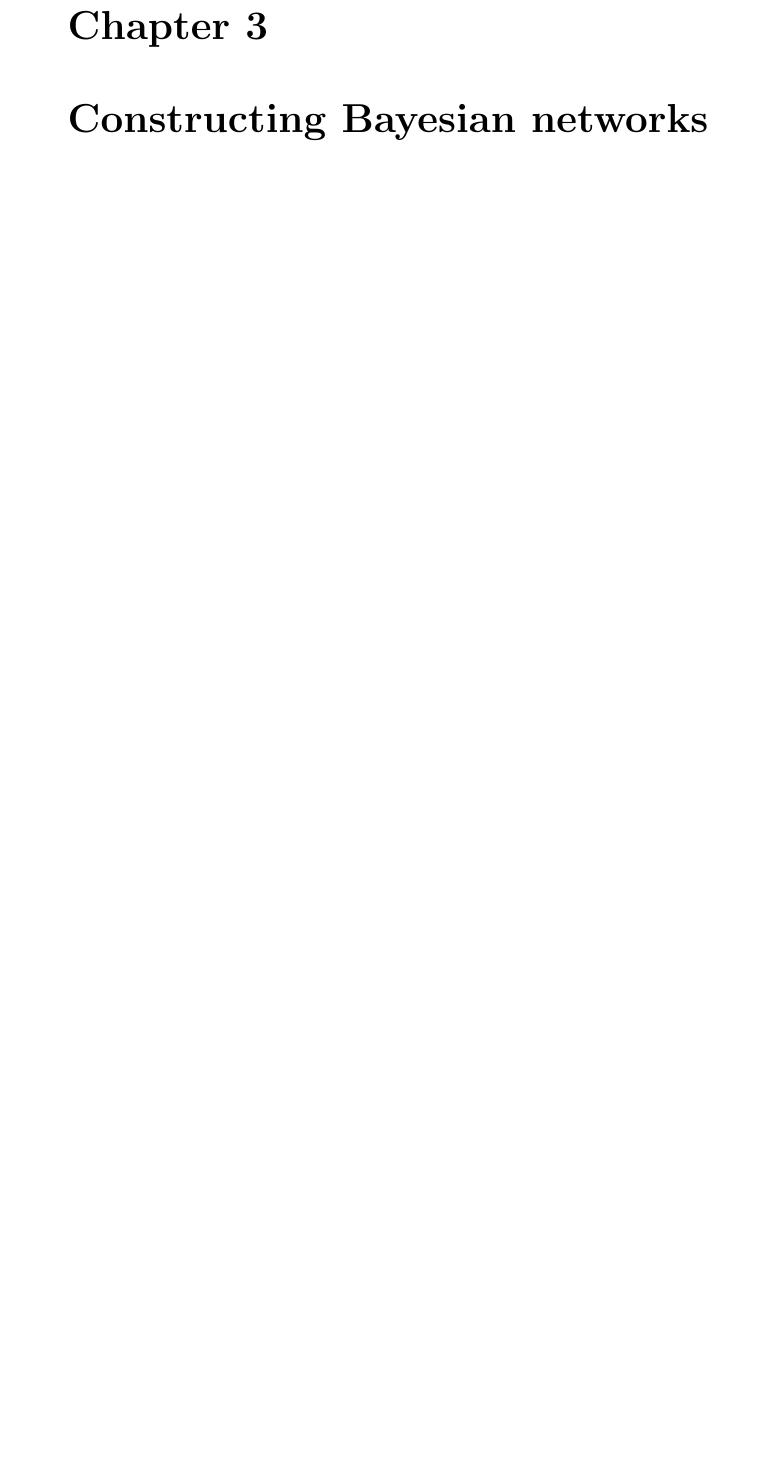
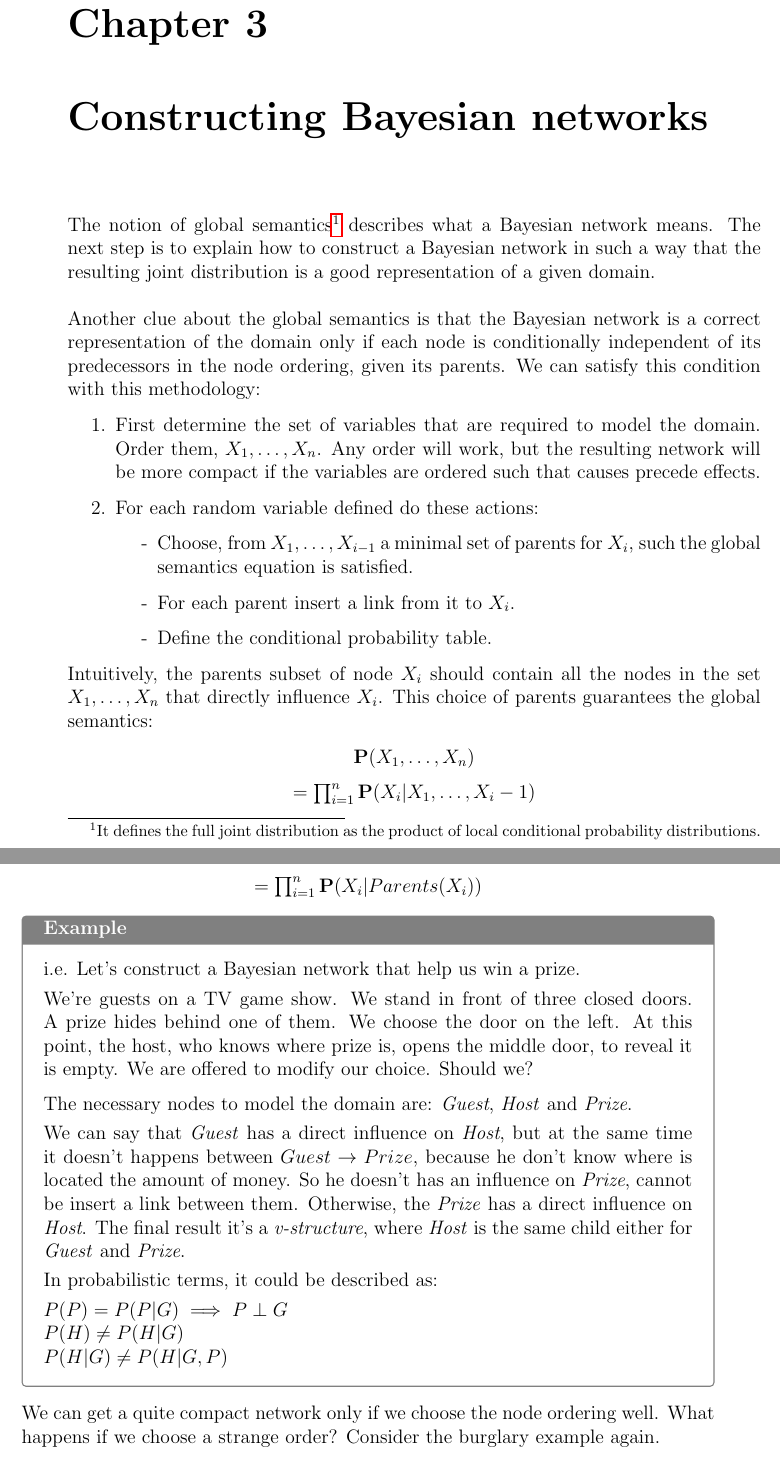
Before and after one commit to Canghiari04/Fundamentals-of-Artificial-Intelligence-and-Knowledge-Rapresentation, a LaTeX thesis (Module_3/main.tex, which reads Module_3/sections/3.tex): part of page 19 of 19 before the commit and two parts of pages 19 and 20 of 21 after it, the two joined at a grey line, cut so that both start at the same text, the shorter picture padded with empty space. Compiled offline with pdfLaTeX.

Commit message:
lecture 4 wip

```diff
--- /dev/null
+++ b/Module_3/sections/3.tex
@@ -0,0 +1,45 @@
+The notion of global semantics\footnote{It defines the full joint distribution as the product of local conditional probability distributions.} describes what a Bayesian network means.
+The next step is to explain how to construct a Bayesian network in such a way that the resulting joint distribution is a good representation of a given domain. \vspace{7pt}
+
+Another clue about the global semantics is that the Bayesian network is a correct representation of the domain only if each node is conditionally independent
+of its predecessors in the node ordering, given its parents. We can satisfy this condition with this methodology:
+\begin{enumerate}
+    \item First determine the set of variables that are required to model the domain. Order them, ${X_1, \dots, X_n}$. Any order will work, but the resulting network will be more compact if the variables are ordered such that causes precede effects.
+    \item For each random variable defined do these actions:
+    \begin{itemize}
+        \renewcommand{\labelitemi}{-}
+        \item Choose, from $X_1, \dots, X_{i-1}$ a minimal set of parents for $X_i$, such the global semantics equation is satisfied.
+        \item For each parent insert a link from it to $X_i$.
+        \item Define the conditional probability table.
+    \end{itemize}
+\end{enumerate}
+Intuitively, the parents subset of node $X_i$ should contain all the nodes in the set $X_1, \dots, X_n$ that directly influence $X_i$. This choice of parents guarantees the global
+semantics:
+\begin{center}
+    $\mathbf{P}(X_1, \dots, X_n)$
+
+    $ = \prod_{i=1}^{n} \mathbf{P}(X_i|X_1, \dots, X_i-1)$
+
+    $= \prod_{i=1}^{n} \mathbf{P}(X_i|Parents(X_i))$
+\end{center}
+\begin{example}
+    i.e. Let's construct a Bayesian network that help us win a prize. \vspace{3.5pt}
+
+    We're guests on a TV game show. We stand in front of three closed doors. A prize hides behind one of them. We choose the door on the left. At this point, the host,
+    who knows where prize is, opens the middle door, to reveal it is empty. We are offered to modify our choice. Should we? \vspace{7pt}
+
+    The necessary nodes to model the domain are: \textit{Guest}, \textit{Host} and \textit{Prize}. \vspace{3.5pt}
+
+    We can say that \textit{Guest} has a direct influence on \textit{Host}, but at the same time it doesn't happens between \textit{$Guest \rightarrow Prize$},
+    because he don't know where is located the amount of money. So he doesn't has an influence on \textit{Prize}, cannot be insert a link between them. Otherwise, the \textit{Prize}
+    has a direct influence on \textit{Host}. The final result it's a \textit{v-structure}, where \textit{Host} is the same child either for \textit{Guest} and \textit{Prize}. \vspace{3.5pt}
+
+    In probabilistic terms, it could be described as: \vspace{3.5pt}
+
+    $P(P) = P(P|G) \implies P \perp G$
+
+    $P(H) \neq P(H|G)$
+
+    $P(H|G) \neq P(H|G, P)$
+\end{example}
+We can get a quite compact network only if we choose the node ordering well. What happens if we choose a strange order? Consider the burglary example again.
@@ -0,0 +71,3 @@
+\end{example}
+If we try to build a Bayesian network by the \textbf{diagnostic direction}, from effects to causes, we end up having to specify additional dependencies between independent causes. If we use the \textbf{causal direction}, we end up having to
+specify fewer numbers, and the network seems to be more easier to handle.
```
Also changed, not shown: Module_3/main.tex (+4 -0 lines), Module_3/sections/2_2.tex (+1 -1 lines), Module_3/main.pdf, Module_3/sections/3_1.tex (added), Module_3/sections/3.tex (25 more changed lines).
